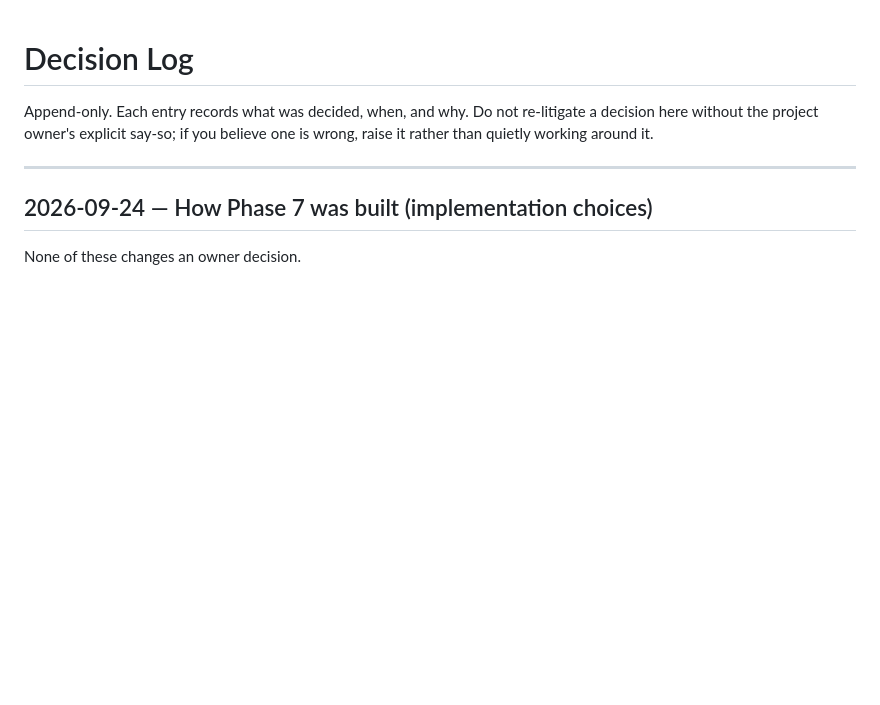
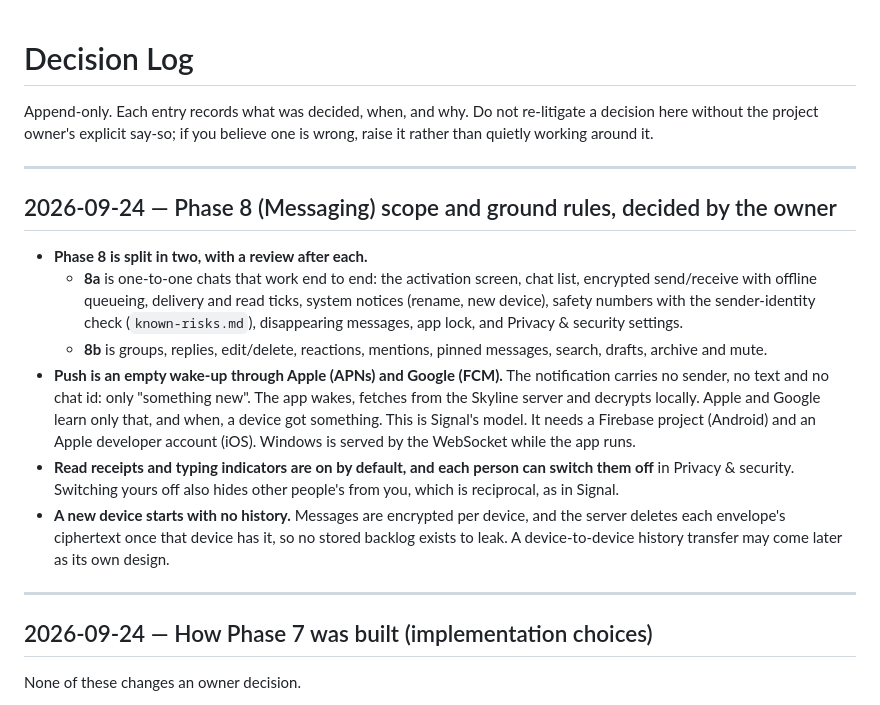
Before and after one commit to khalid968/Skyline, a Markdown page: docs/architecture/decisions.md, the part around the change. Drawn GitHub-style; blank space fills up the shorter version.

Commit message:
Docs: Phase 8 scope and ground rules decided by the owner
Co-Authored-By: Claude Opus 5.5 <noreply@anthropic.com>

```diff
--- a/docs/architecture/decisions.md
+++ b/docs/architecture/decisions.md
@@ -3,6 +3,29 @@
 Append-only. Each entry records what was decided, when, and why. Do not re-litigate a decision here
 without the project owner's explicit say-so; if you believe one is wrong, raise it rather than quietly
 working around it.
+
+---
+
+## 2026-09-24 — Phase 8 (Messaging) scope and ground rules, decided by the owner
+
+- **Phase 8 is split in two, with a review after each.**
+  - **8a** is one-to-one chats that work end to end: the activation screen, chat list, encrypted
+    send/receive with offline queueing, delivery and read ticks, system notices (rename, new device),
+    safety numbers with the sender-identity check (`known-risks.md`), disappearing messages, app lock, and
+    Privacy & security settings.
+  - **8b** is groups, replies, edit/delete, reactions, mentions, pinned messages, search, drafts, archive
+    and mute.
+- **Push is an empty wake-up through Apple (APNs) and Google (FCM).** The notification carries no sender,
+  no text and no chat id: only "something new". The app wakes, fetches from the Skyline server and decrypts
+  locally. Apple and Google learn only that, and when, a device got something. This is Signal's model. It
+  needs a Firebase project (Android) and an Apple developer account (iOS). Windows is served by the
+  WebSocket while the app runs.
+- **Read receipts and typing indicators are on by default, and each person can switch them off** in
+  Privacy & security. Switching yours off also hides other people's from you, which is reciprocal, as in
+  Signal.
+- **A new device starts with no history.** Messages are encrypted per device, and the server deletes each
+  envelope's ciphertext once that device has it, so no stored backlog exists to leak. A device-to-device
+  history transfer may come later as its own design.
 
 ---
 
```
Also changed, not shown: CLAUDE.md (+4 -2 lines), docs/progress-log.md (+19 -0 lines).
